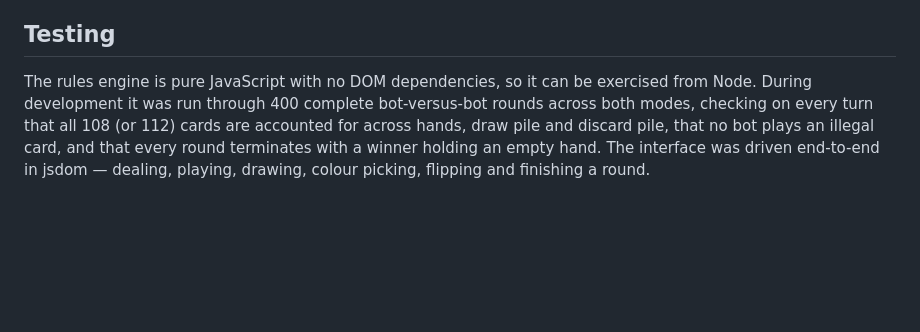
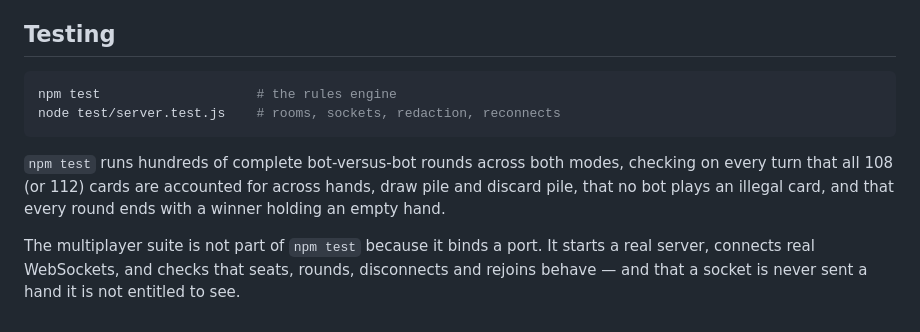
Before and after one commit to Himanshu-Solanki20/Uno-Flip, a Markdown page: README.md, the part around one of its changes. Rendered like a GitHub page; blank space fills up the shorter version.

````diff
--- a/README.md
+++ b/README.md
@@ -92,10 +150,17 @@ implementation does:
 
 ## Testing
 
-The rules engine is pure JavaScript with no DOM dependencies, so it can be
-exercised from Node. During development it was run through 400 complete
-bot-versus-bot rounds across both modes, checking on every turn that all 108
-(or 112) cards are accounted for across hands, draw pile and discard pile,
-that no bot plays an illegal card, and that every round terminates with a
-winner holding an empty hand. The interface was driven end-to-end in jsdom —
-dealing, playing, drawing, colour picking, flipping and finishing a round.
+```sh
+npm test                    # the rules engine
+node test/server.test.js    # rooms, sockets, redaction, reconnects
+```
+
+`npm test` runs hundreds of complete bot-versus-bot rounds across both modes,
+checking on every turn that all 108 (or 112) cards are accounted for across
+hands, draw pile and discard pile, that no bot plays an illegal card, and that
+every round ends with a winner holding an empty hand.
+
+The multiplayer suite is not part of `npm test` because it binds a port. It
+starts a real server, connects real WebSockets, and checks that seats, rounds,
+disconnects and rejoins behave — and that a socket is never sent a hand it is
+not entitled to see.
````
Also changed, not shown: other parts of README.md (+73 -15 lines).
